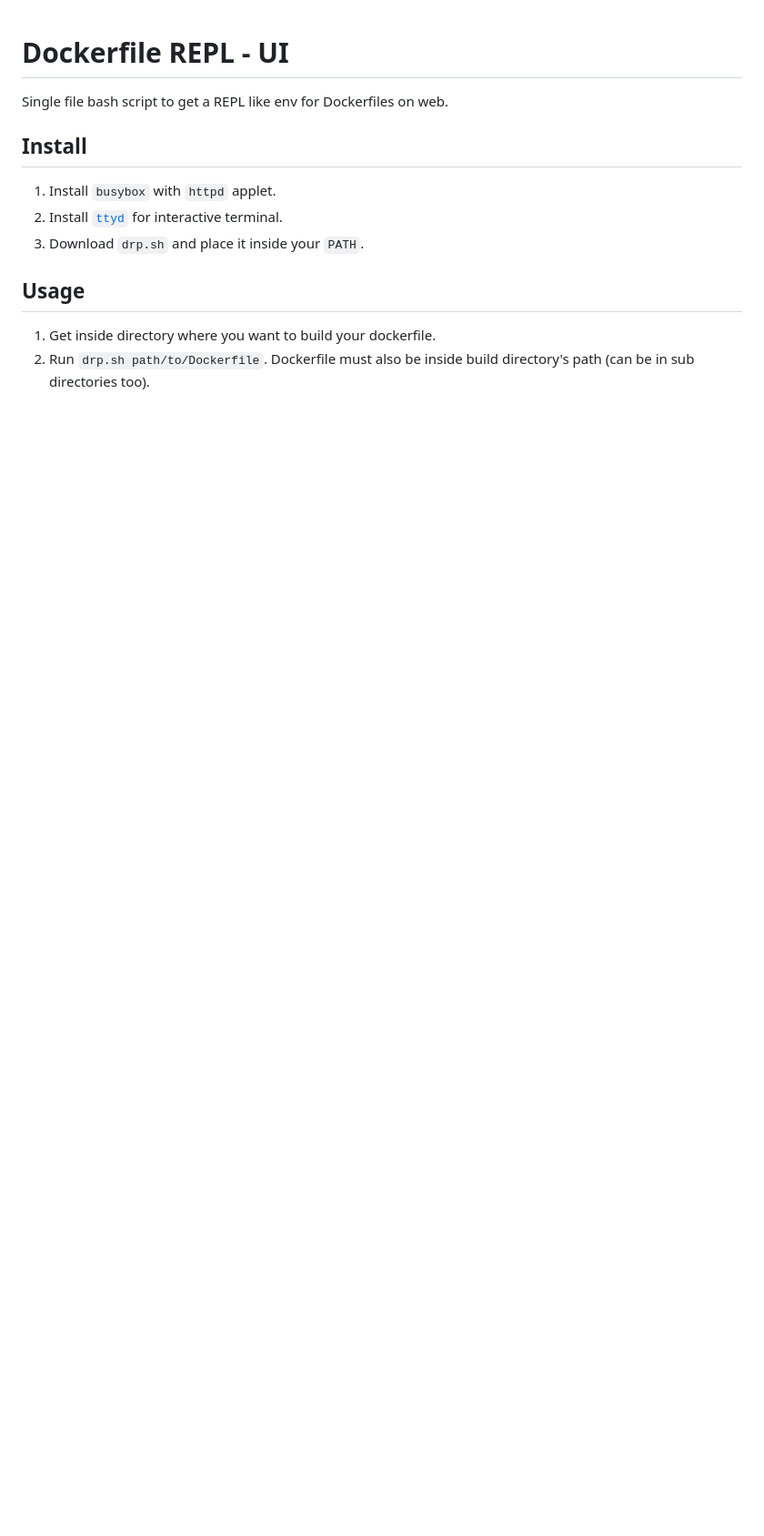
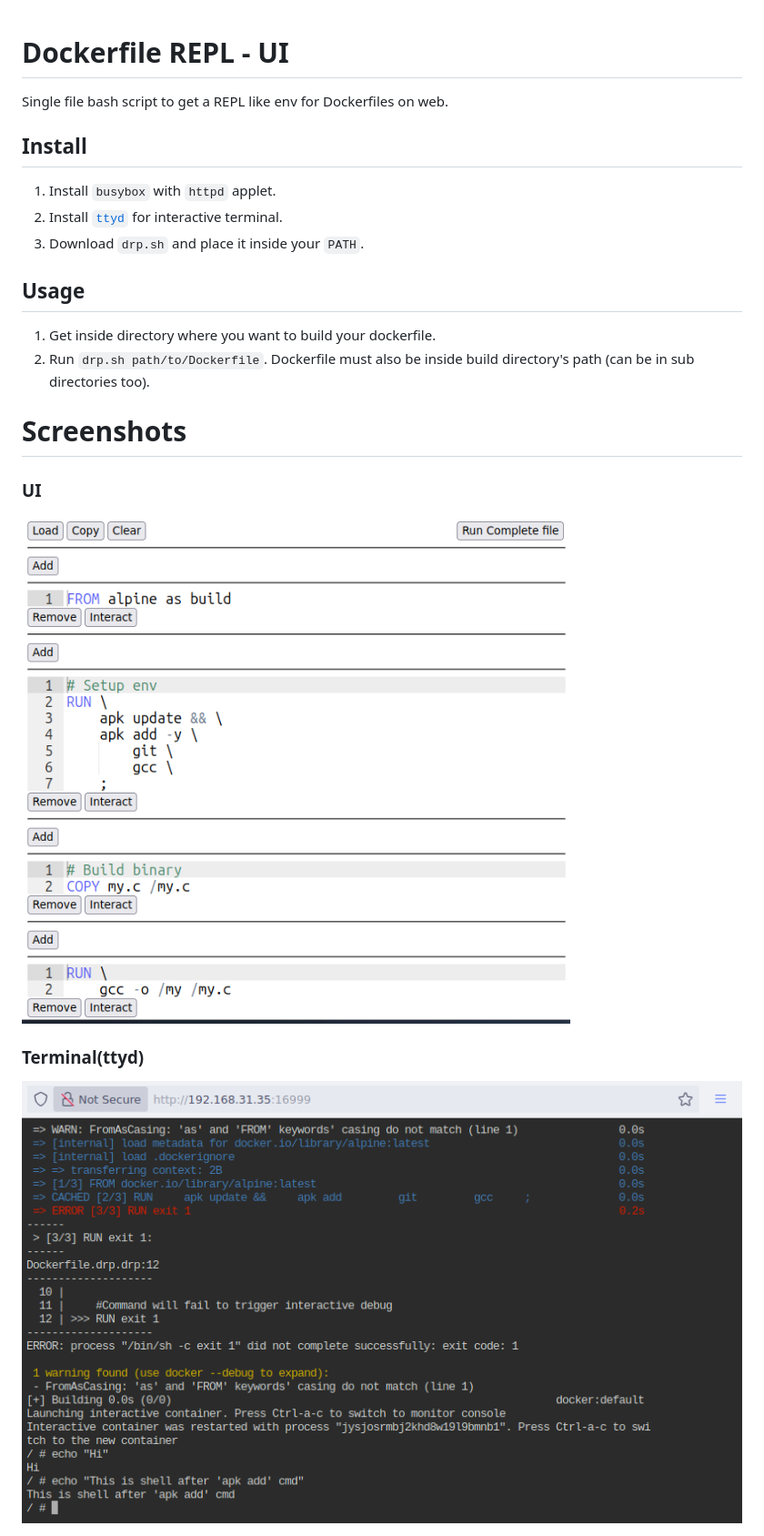
Before and after one commit to Kirandeep-Singh-Khehra/dockerfile-repl-debug, a Markdown page: README.md, the part around the change. Shown: that part at 91% size. GitHub-like rendering; pictures changed too: screenshots/sc-term.png (added), screenshots/sc-ui.png (added); blank space fills up the shorter version.

Commit message:
[docs] - Added screenshots
Signed-off-by: Kirandeep-Singh-Khehra <kirandeepsinghkhehra@gmail.com>

```diff
--- a/README.md
+++ b/README.md
@@ -11,3 +11,10 @@ Single file bash script to get a REPL like env for Dockerfiles on web.
 
 1. Get inside directory where you want to build your dockerfile.
 2. Run `drp.sh path/to/Dockerfile`. Dockerfile must also be inside build directory's path (can be in sub directories too).
+
+# Screenshots
+### UI
+<img src="/screenshots/sc-ui.png" alt="Web UI"/>
+
+### Terminal(ttyd)
+<img src="/screenshots/sc-term.png" alt="Terminal View"/>
```
